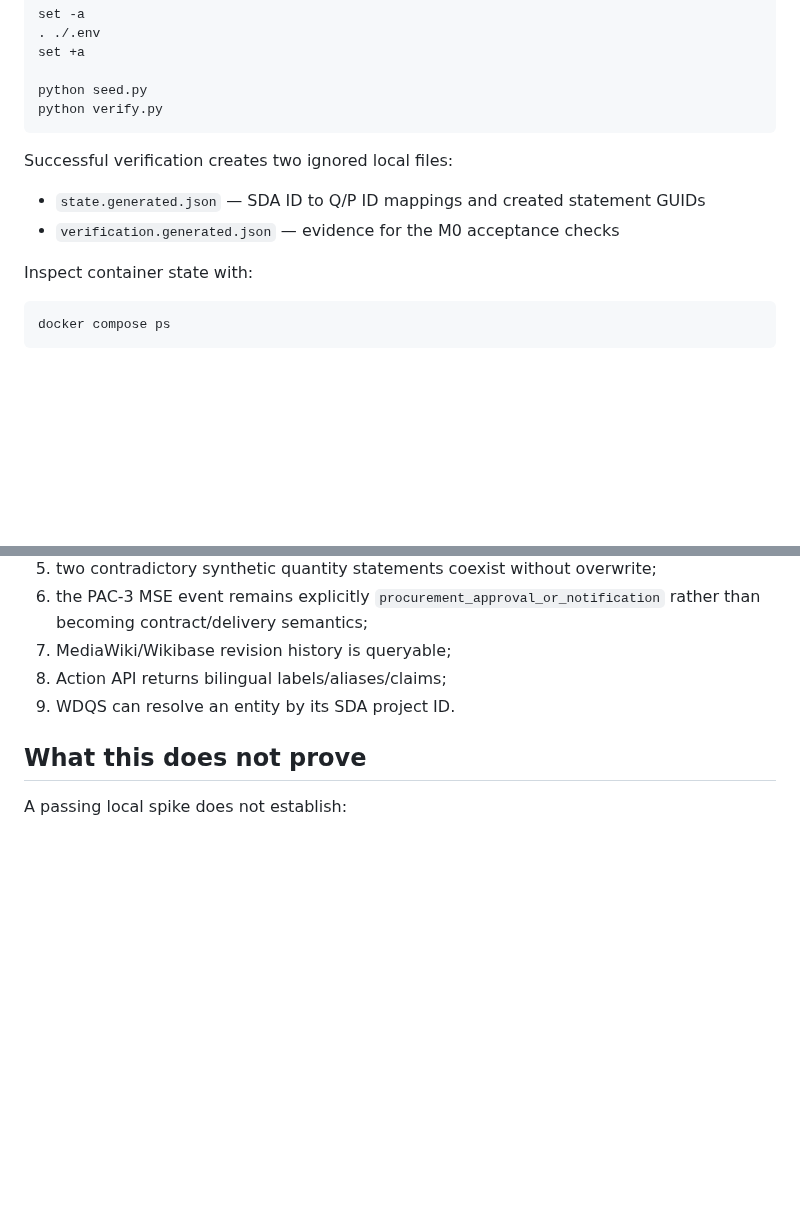
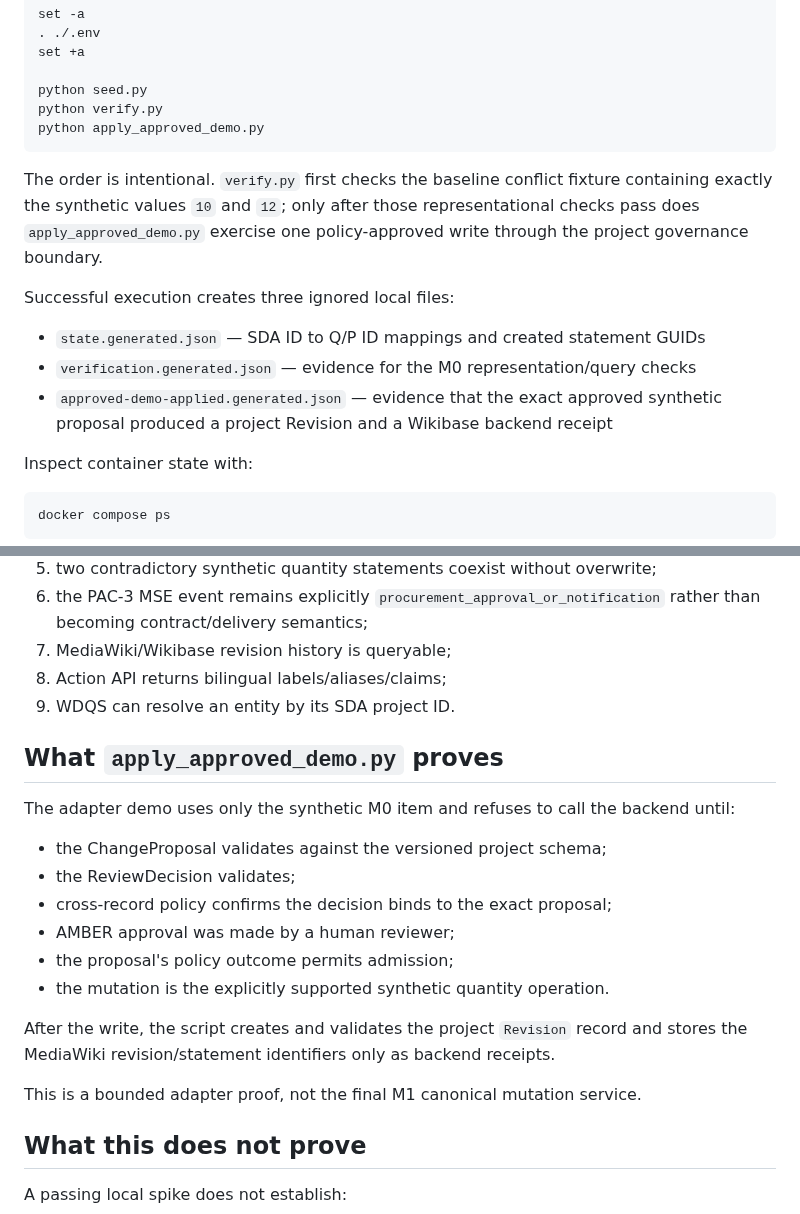
Before and after one commit to Alajmah/Saudi-Defense-Atlas, a Markdown page: spikes/wikibase/README.md, 2 parts joined by grey strips. Drawn GitHub-style; blank space fills up the shorter version.

Commit message:
docs: include approved adapter gate in M0 runbook

````diff
--- a/spikes/wikibase/README.md
+++ b/spikes/wikibase/README.md
@@ -47,12 +47,16 @@ set +a
 
 python seed.py
 python verify.py
+python apply_approved_demo.py
 ```
 
-Successful verification creates two ignored local files:
+The order is intentional. `verify.py` first checks the baseline conflict fixture containing exactly the synthetic values `10` and `12`; only after those representational checks pass does `apply_approved_demo.py` exercise one policy-approved write through the project governance boundary.
+
+Successful execution creates three ignored local files:
 
 - `state.generated.json` — SDA ID to Q/P ID mappings and created statement GUIDs
-- `verification.generated.json` — evidence for the M0 acceptance checks
+- `verification.generated.json` — evidence for the M0 representation/query checks
+- `approved-demo-applied.generated.json` — evidence that the exact approved synthetic proposal produced a project Revision and a Wikibase backend receipt
 
 Inspect container state with:
 
@@ -114,6 +118,21 @@ The verifier fails unless the local instance demonstrates:
 8. Action API returns bilingual labels/aliases/claims;
 9. WDQS can resolve an entity by its SDA project ID.
 
+## What `apply_approved_demo.py` proves
+
+The adapter demo uses only the synthetic M0 item and refuses to call the backend until:
+
+- the ChangeProposal validates against the versioned project schema;
+- the ReviewDecision validates;
+- cross-record policy confirms the decision binds to the exact proposal;
+- AMBER approval was made by a human reviewer;
+- the proposal's policy outcome permits admission;
+- the mutation is the explicitly supported synthetic quantity operation.
+
+After the write, the script creates and validates the project `Revision` record and stores the MediaWiki revision/statement identifiers only as backend receipts.
+
+This is a bounded adapter proof, not the final M1 canonical mutation service.
+
 ## What this does **not** prove
 
 A passing local spike does not establish:
````
